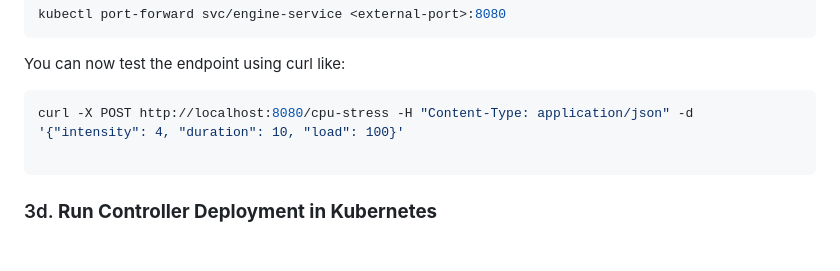
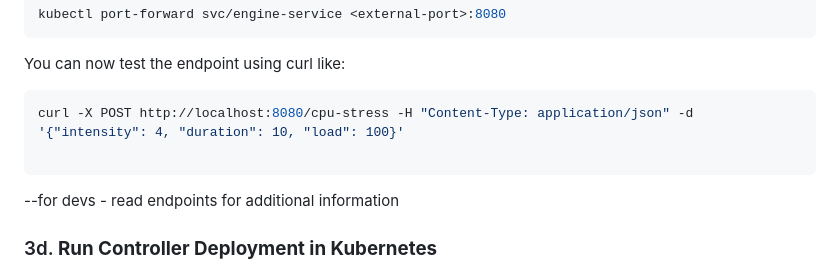
Before and after one commit to dman7351/mogwai, a Markdown page: README.md, the part around the change. GitHub-like rendering; blank space fills up the shorter version.

````diff
--- a/README.md
+++ b/README.md
@@ -138,6 +138,8 @@ curl -X POST http://localhost:8080/cpu-stress -H "Content-Type: application/json
 
 ```
 
+--for devs - read endpoints for additional information
+
 ### 3d. **Run Controller Deployment in Kubernetes**
 
 Before testing the controller, **ensure that the engine deployment is operational** *see section 3c*. In the ```kubernetes``` folder are some YAMLs to be used. Ensure minikube is running with ```minikube status``` AND that you modify them to pull your private development images. Then once ready, apply the files:
````
